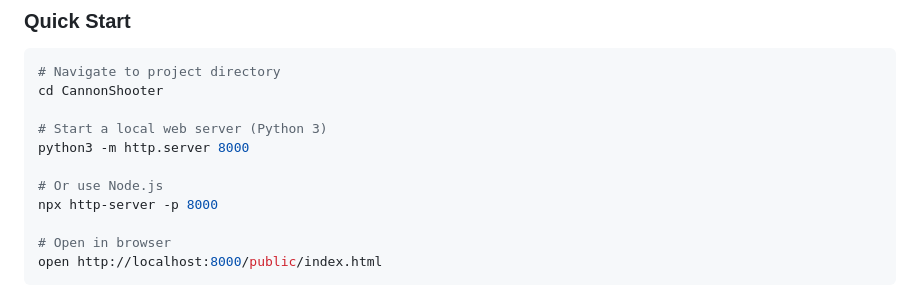
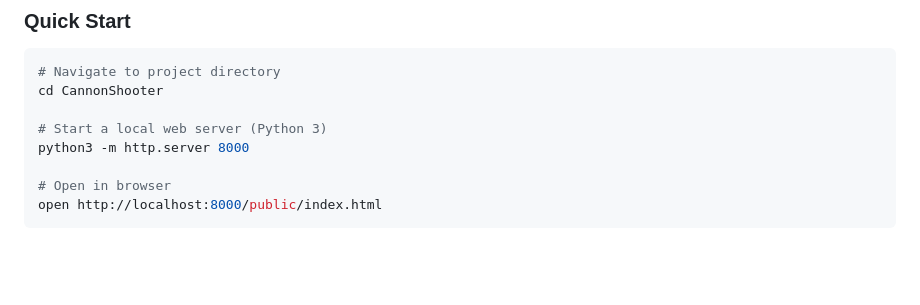
Before and after one commit to igupta1/CannonShooter, a Markdown page: README.md, the part around the change. Drawn GitHub-style; blank space fills up the shorter version.

```diff
--- a/README.md
+++ b/README.md
@@ -49,9 +49,6 @@ cd CannonShooter
 
 # Start a local web server (Python 3)
 python3 -m http.server 8000
-
-# Or use Node.js
-npx http-server -p 8000
 
 # Open in browser
 open http://localhost:8000/public/index.html
```
Also changed, not shown: CHANGES.md (deleted, +0 -41 lines).
